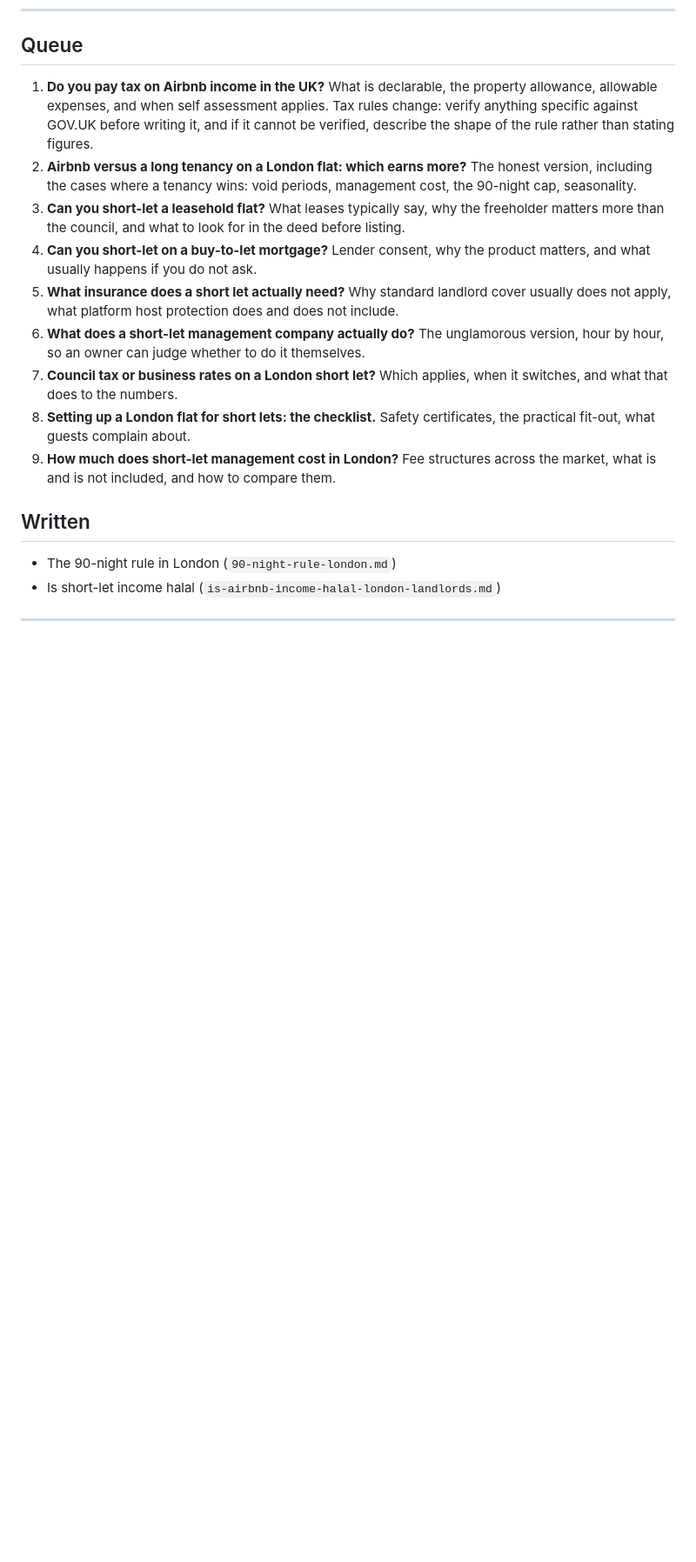
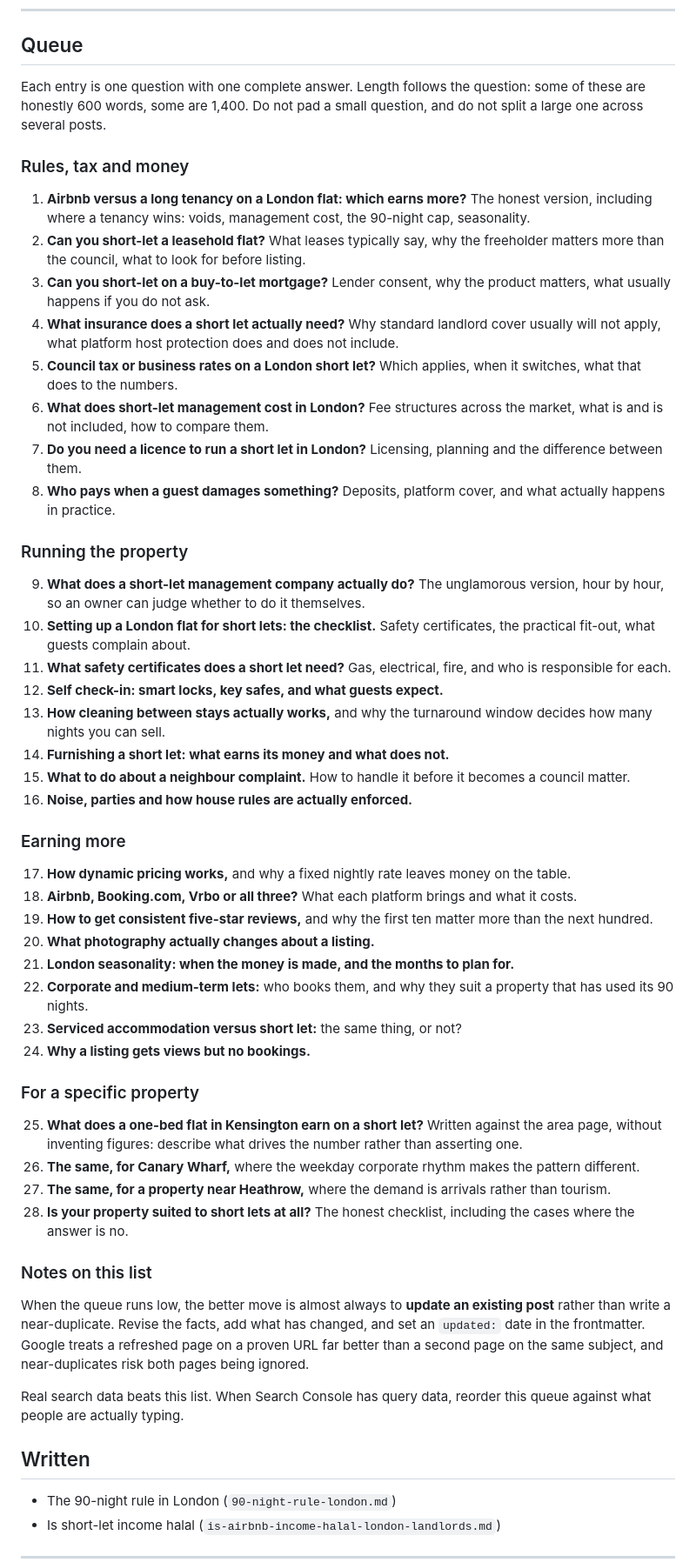
Before and after one commit to Bayraz/Slate-cove, a Markdown page: content/TOPICS.md, the part around the change. Shown at 87% size. Drawn GitHub-style; blank space fills up the shorter version.

Commit message:
Expand the topic queue from 9 to 28, grouped by what they answer
Daily posting needs distinct questions, not one question sliced across
several days. A comprehensive answer is what gets cited by AI assistants
and what ranks; a fragment that refers back to yesterday's post is
neither, and several partial pages on one query compete with each other
rather than one of them winning.

The queue now carries 28 separate questions across rules and money,
running the property, earning more, and specific property types, which
is enough material to post daily for a month without repeating a
subject. Each is one question with one complete answer, and the file now
says plainly that length follows the question: some of these are
honestly 600 words and padding them would be worse.

It also records what to do when the queue runs low, which is to update
an existing post rather than write a near-duplicate. A refreshed page on
a proven URL is treated better than a second page on the same subject,
and the frontmatter already carries an `updated` field for it.

Co-Authored-By: Claude Opus 5 <noreply@anthropic.com>
Claude-Session: https://claude.ai/code/session_01LNyMJZR9Rss38vXjhTuswC

```diff
--- a/content/TOPICS.md
+++ b/content/TOPICS.md
@@ -24,30 +24,84 @@ Check that first, and never write a second post on a subject already covered.
 
 ## Queue
 
-1. **Do you pay tax on Airbnb income in the UK?** What is declarable, the
-   property allowance, allowable expenses, and when self assessment applies.
-   Tax rules change: verify anything specific against GOV.UK before writing it,
-   and if it cannot be verified, describe the shape of the rule rather than
-   stating figures.
-2. **Airbnb versus a long tenancy on a London flat: which earns more?** The
-   honest version, including the cases where a tenancy wins: void periods,
-   management cost, the 90-night cap, seasonality.
-3. **Can you short-let a leasehold flat?** What leases typically say, why the
-   freeholder matters more than the council, and what to look for in the deed
-   before listing.
-4. **Can you short-let on a buy-to-let mortgage?** Lender consent, why the
-   product matters, and what usually happens if you do not ask.
-5. **What insurance does a short let actually need?** Why standard landlord
-   cover usually does not apply, what platform host protection does and does
+Each entry is one question with one complete answer. Length follows the
+question: some of these are honestly 600 words, some are 1,400. Do not pad a
+small question, and do not split a large one across several posts.
+
+### Rules, tax and money
+
+1. **Airbnb versus a long tenancy on a London flat: which earns more?** The
+   honest version, including where a tenancy wins: voids, management cost, the
+   90-night cap, seasonality.
+2. **Can you short-let a leasehold flat?** What leases typically say, why the
+   freeholder matters more than the council, what to look for before listing.
+3. **Can you short-let on a buy-to-let mortgage?** Lender consent, why the
+   product matters, what usually happens if you do not ask.
+4. **What insurance does a short let actually need?** Why standard landlord
+   cover usually will not apply, what platform host protection does and does
    not include.
-6. **What does a short-let management company actually do?** The unglamorous
+5. **Council tax or business rates on a London short let?** Which applies, when
+   it switches, what that does to the numbers.
+6. **What does short-let management cost in London?** Fee structures across the
+   market, what is and is not included, how to compare them.
+7. **Do you need a licence to run a short let in London?** Licensing, planning
+   and the difference between them.
+8. **Who pays when a guest damages something?** Deposits, platform cover, and
+   what actually happens in practice.
+
+### Running the property
+
+9. **What does a short-let management company actually do?** The unglamorous
    version, hour by hour, so an owner can judge whether to do it themselves.
-7. **Council tax or business rates on a London short let?** Which applies,
-   when it switches, and what that does to the numbers.
-8. **Setting up a London flat for short lets: the checklist.** Safety
-   certificates, the practical fit-out, what guests complain about.
-9. **How much does short-let management cost in London?** Fee structures
-   across the market, what is and is not included, and how to compare them.
+10. **Setting up a London flat for short lets: the checklist.** Safety
+    certificates, the practical fit-out, what guests complain about.
+11. **What safety certificates does a short let need?** Gas, electrical, fire,
+    and who is responsible for each.
+12. **Self check-in: smart locks, key safes, and what guests expect.**
+13. **How cleaning between stays actually works,** and why the turnaround
+    window decides how many nights you can sell.
+14. **Furnishing a short let: what earns its money and what does not.**
+15. **What to do about a neighbour complaint.** How to handle it before it
+    becomes a council matter.
+16. **Noise, parties and how house rules are actually enforced.**
+
+### Earning more
+
+17. **How dynamic pricing works,** and why a fixed nightly rate leaves money on
+    the table.
+18. **Airbnb, Booking.com, Vrbo or all three?** What each platform brings and
+    what it costs.
+19. **How to get consistent five-star reviews,** and why the first ten matter
+    more than the next hundred.
+20. **What photography actually changes about a listing.**
+21. **London seasonality: when the money is made, and the months to plan for.**
+22. **Corporate and medium-term lets:** who books them, and why they suit a
+    property that has used its 90 nights.
+23. **Serviced accommodation versus short let:** the same thing, or not?
+24. **Why a listing gets views but no bookings.**
+
+### For a specific property
+
+25. **What does a one-bed flat in Kensington earn on a short let?** Written
+    against the area page, without inventing figures: describe what drives the
+    number rather than asserting one.
+26. **The same, for Canary Wharf,** where the weekday corporate rhythm makes
+    the pattern different.
+27. **The same, for a property near Heathrow,** where the demand is arrivals
+    rather than tourism.
+28. **Is your property suited to short lets at all?** The honest checklist,
+    including the cases where the answer is no.
+
+### Notes on this list
+
+When the queue runs low, the better move is almost always to **update an
+existing post** rather than write a near-duplicate. Revise the facts, add what
+has changed, and set an `updated:` date in the frontmatter. Google treats a
+refreshed page on a proven URL far better than a second page on the same
+subject, and near-duplicates risk both pages being ignored.
+
+Real search data beats this list. When Search Console has query data, reorder
+this queue against what people are actually typing.
 
 ## Written
 
```
